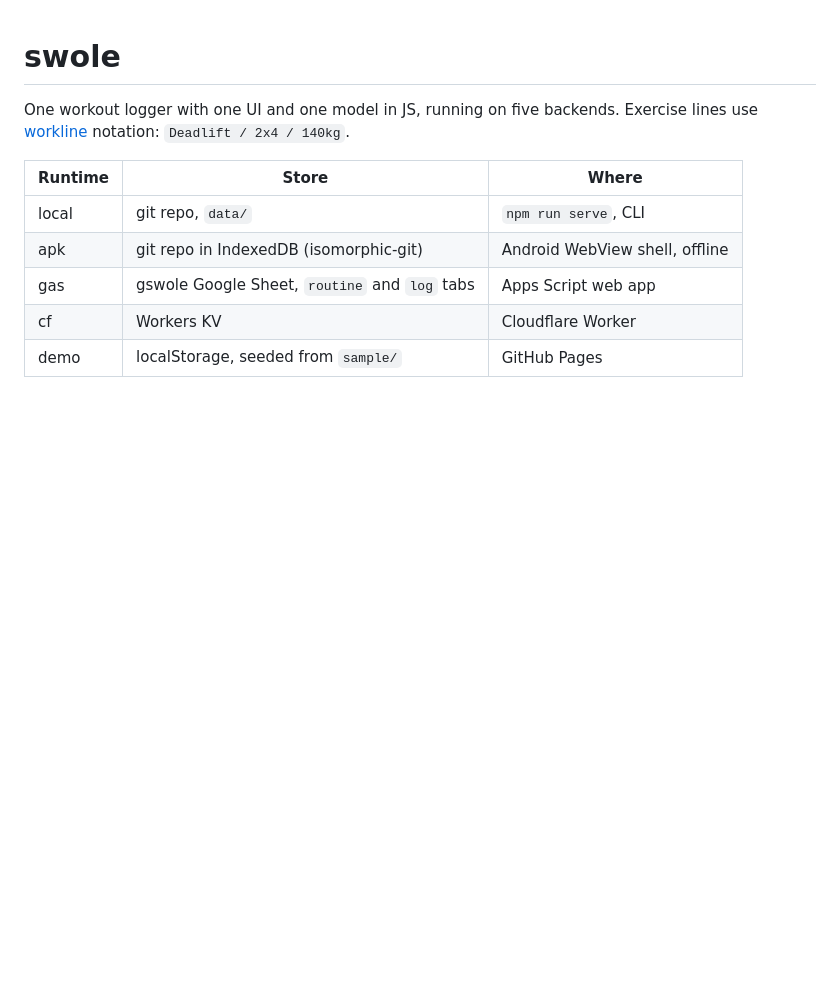
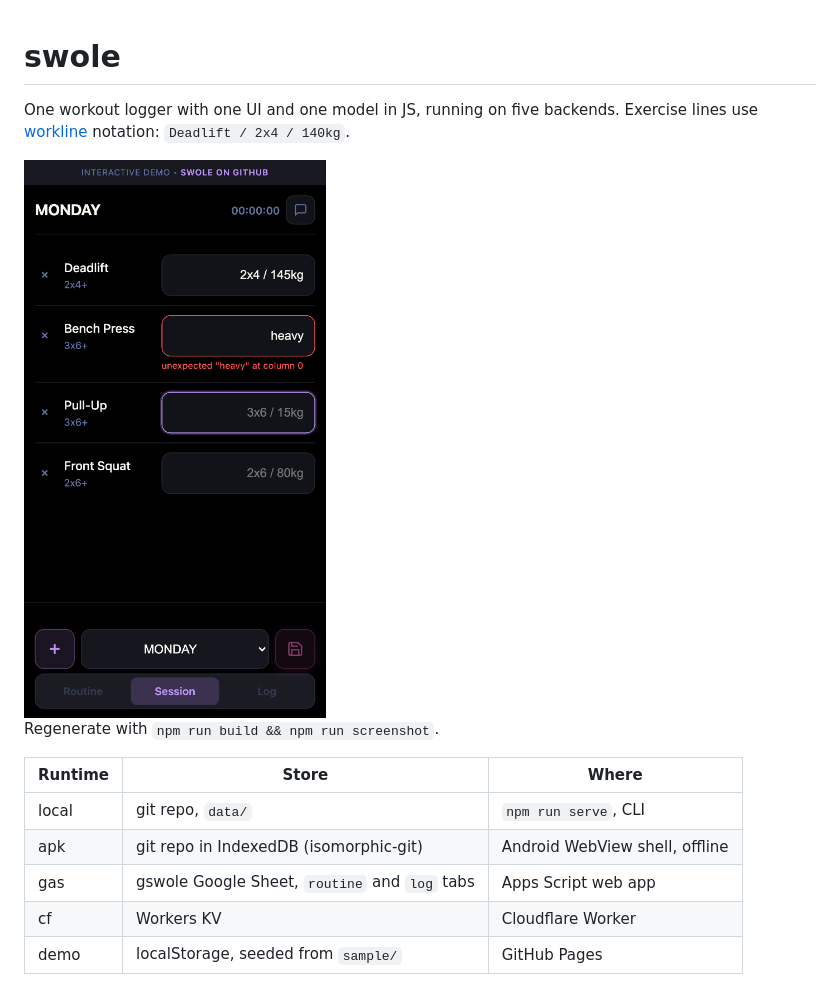
Before and after one commit to lilfeelz/swole, a Markdown page: README.md, the part around the change. Drawn GitHub-style; pictures changed too: docs/screenshot.png (added); blank space fills up the shorter version.

```diff
--- a/README.md
+++ b/README.md
@@ -1,6 +1,10 @@
 # swole
 
 One workout logger with one UI and one model in JS, running on five backends. Exercise lines use [workline](workline/SPEC.md) notation: `Deadlift / 2x4 / 140kg`.
+
+<img src="docs/screenshot.png" alt="swole on a phone" width="320">
+
+Regenerate with `npm run build && npm run screenshot`.
 
 | Runtime | Store                                         | Where                          |
 | ------- | --------------------------------------------- | ------------------------------ |
```
Also changed, not shown: 7 other files.
